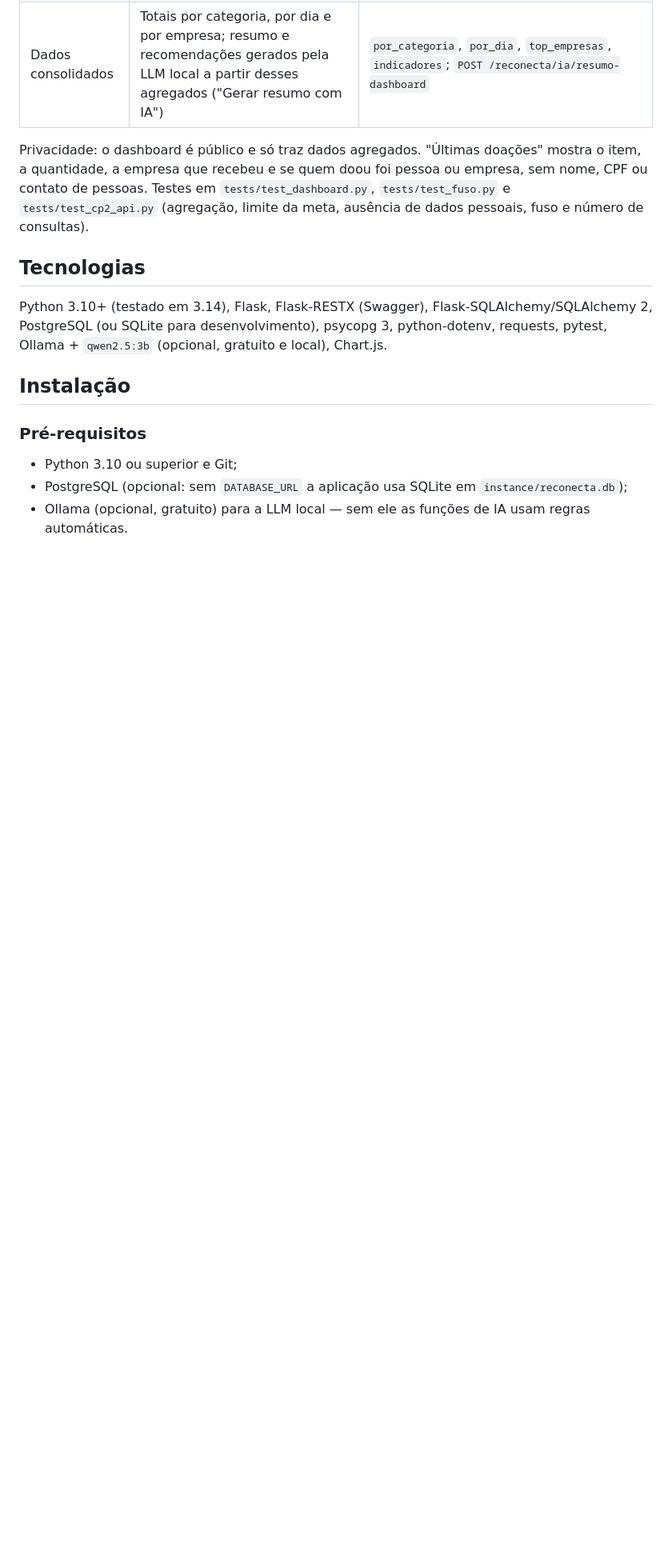
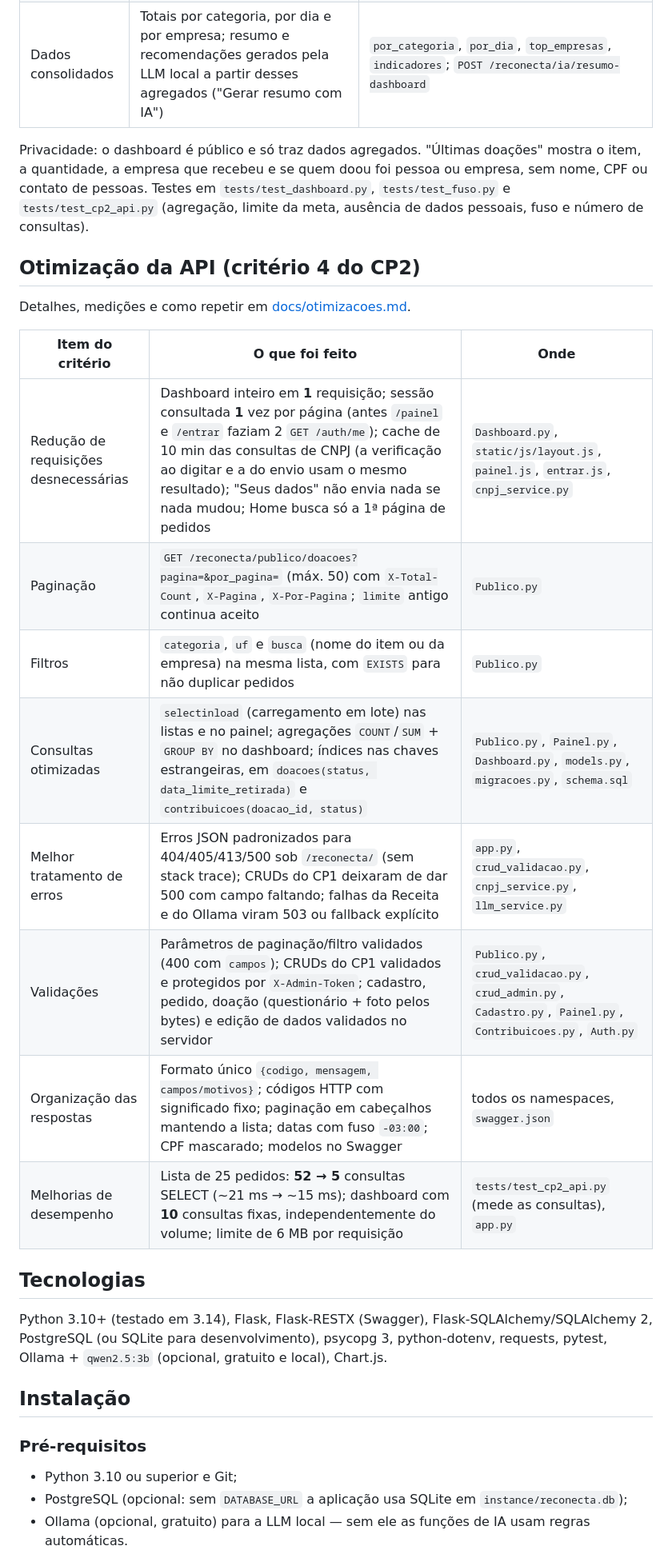
Before and after one commit to lucassilb/reconecta-doacoes, a Markdown page: README.md, the part around the change. Shown at 80% size. Rendered like a GitHub page; blank space fills up the shorter version.

Commit message:
README: seção Otimização da API (critério 4 do CP2)
Co-Authored-By: Claude Opus 5.5 <noreply@anthropic.com>

```diff
--- a/README.md
+++ b/README.md
@@ -102,6 +102,21 @@ Página `/dashboard` (`static/dashboard.html` + `static/js/dashboard.js`), ligad
 | Dados consolidados | Totais por categoria, por dia e por empresa; resumo e recomendações gerados pela LLM local a partir desses agregados ("Gerar resumo com IA") | `por_categoria`, `por_dia`, `top_empresas`, `indicadores`; `POST /reconecta/ia/resumo-dashboard` |
 
 Privacidade: o dashboard é público e só traz dados agregados. "Últimas doações" mostra o item, a quantidade, a empresa que recebeu e se quem doou foi pessoa ou empresa, sem nome, CPF ou contato de pessoas. Testes em `tests/test_dashboard.py`, `tests/test_fuso.py` e `tests/test_cp2_api.py` (agregação, limite da meta, ausência de dados pessoais, fuso e número de consultas).
+
+## Otimização da API (critério 4 do CP2)
+
+Detalhes, medições e como repetir em [docs/otimizacoes.md](docs/otimizacoes.md).
+
+| Item do critério | O que foi feito | Onde |
+|---|---|---|
+| Redução de requisições desnecessárias | Dashboard inteiro em **1** requisição; sessão consultada **1** vez por página (antes `/painel` e `/entrar` faziam 2 `GET /auth/me`); cache de 10 min das consultas de CNPJ (a verificação ao digitar e a do envio usam o mesmo resultado); "Seus dados" não envia nada se nada mudou; Home busca só a 1ª página de pedidos | `Dashboard.py`, `static/js/layout.js`, `painel.js`, `entrar.js`, `cnpj_service.py` |
+| Paginação | `GET /reconecta/publico/doacoes?pagina=&por_pagina=` (máx. 50) com `X-Total-Count`, `X-Pagina`, `X-Por-Pagina`; `limite` antigo continua aceito | `Publico.py` |
+| Filtros | `categoria`, `uf` e `busca` (nome do item ou da empresa) na mesma lista, com `EXISTS` para não duplicar pedidos | `Publico.py` |
+| Consultas otimizadas | `selectinload` (carregamento em lote) nas listas e no painel; agregações `COUNT`/`SUM` + `GROUP BY` no dashboard; índices nas chaves estrangeiras, em `doacoes(status, data_limite_retirada)` e `contribuicoes(doacao_id, status)` | `Publico.py`, `Painel.py`, `Dashboard.py`, `models.py`, `migracoes.py`, `schema.sql` |
+| Melhor tratamento de erros | Erros JSON padronizados para 404/405/413/500 sob `/reconecta/` (sem stack trace); CRUDs do CP1 deixaram de dar 500 com campo faltando; falhas da Receita e do Ollama viram 503 ou fallback explícito | `app.py`, `crud_validacao.py`, `cnpj_service.py`, `llm_service.py` |
+| Validações | Parâmetros de paginação/filtro validados (400 com `campos`); CRUDs do CP1 validados e protegidos por `X-Admin-Token`; cadastro, pedido, doação (questionário + foto pelos bytes) e edição de dados validados no servidor | `Publico.py`, `crud_validacao.py`, `crud_admin.py`, `Cadastro.py`, `Painel.py`, `Contribuicoes.py`, `Auth.py` |
+| Organização das respostas | Formato único `{codigo, mensagem, campos/motivos}`; códigos HTTP com significado fixo; paginação em cabeçalhos mantendo a lista; datas com fuso `-03:00`; CPF mascarado; modelos no Swagger | todos os namespaces, `swagger.json` |
+| Melhorias de desempenho | Lista de 25 pedidos: **52 → 5** consultas SELECT (~21 ms → ~15 ms); dashboard com **10** consultas fixas, independentemente do volume; limite de 6 MB por requisição | `tests/test_cp2_api.py` (mede as consultas), `app.py` |
 
 ## Tecnologias
 
```
